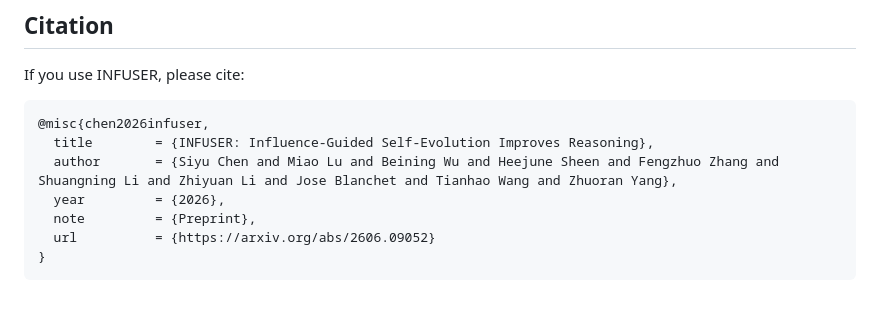
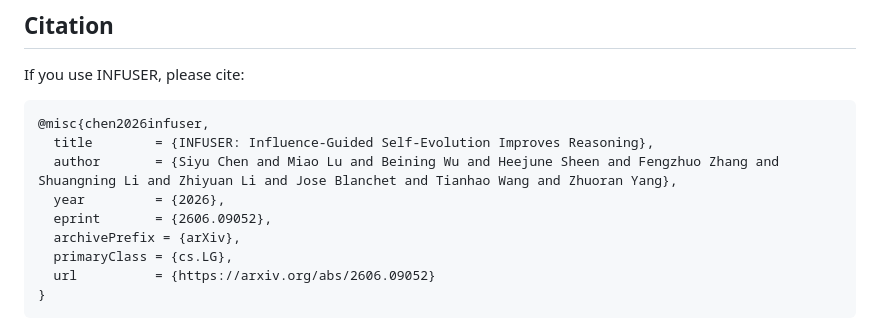
Before and after one commit to FFishy-git/INFUSER, a Markdown page: README.md, the part around one of its changes. GitHub-like rendering; blank space fills up the shorter version.

Commit message:
Update README to add blog link and enhance citation information

````diff
--- a/README.md
+++ b/README.md
@@ -392,7 +395,9 @@ If you use INFUSER, please cite:
   title        = {INFUSER: Influence-Guided Self-Evolution Improves Reasoning},
   author       = {Siyu Chen and Miao Lu and Beining Wu and Heejune Sheen and Fengzhuo Zhang and Shuangning Li and Zhiyuan Li and Jose Blanchet and Tianhao Wang and Zhuoran Yang},
   year         = {2026},
-  note         = {Preprint},
+  eprint       = {2606.09052},
+  archivePrefix = {arXiv},
+  primaryClass = {cs.LG},
   url          = {https://arxiv.org/abs/2606.09052}
 }
 ```
````
Also changed, not shown: other parts of README.md (+5 -2 lines).
